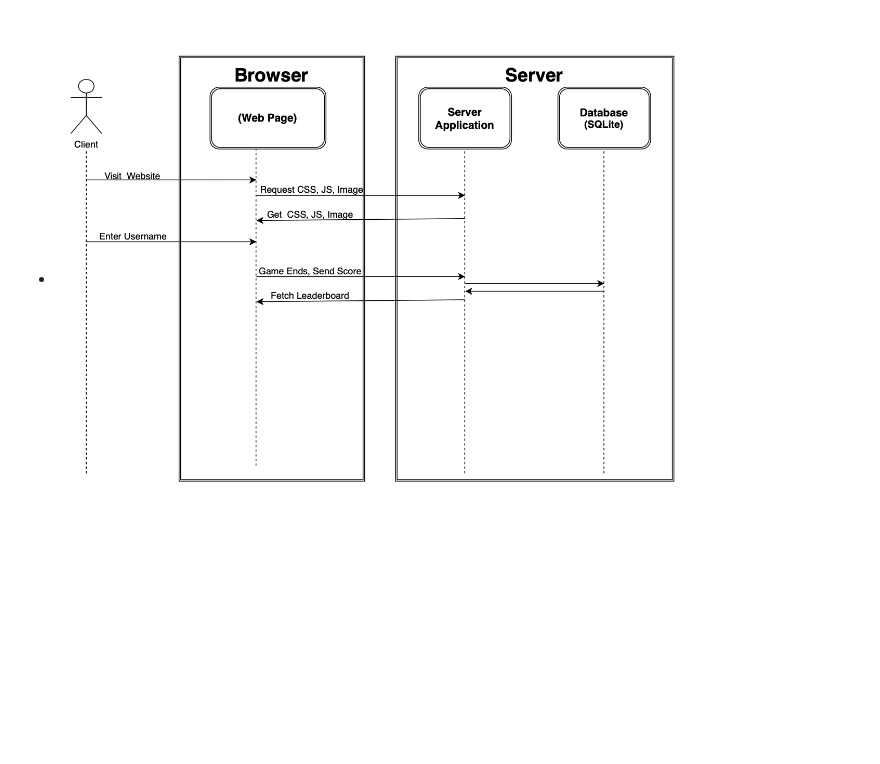
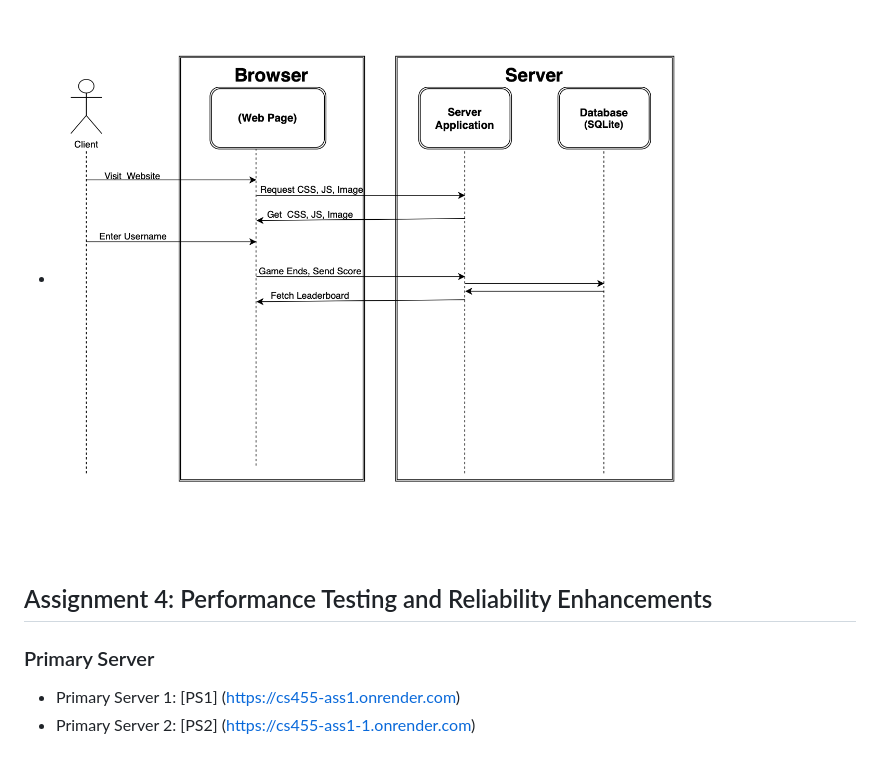
Before and after one commit to shishir1604/cs455_ass1, a Markdown page: README.md, the part around the change. Drawn GitHub-style; blank space fills up the shorter version.

```diff
--- a/README.md
+++ b/README.md
@@ -172,3 +172,8 @@ This code sets up a basic server using Express.js, a popular Node.js framework.
   - ![Game Logic](https://github.com/shishir1604/cs455_ass1/blob/main/Diagrams/Game%20Logic.png)
 ### Client-Server Architecture ###
   - ![Client-Server Architecture](https://github.com/shishir1604/cs455_ass1/blob/main/Diagrams/Client-Server%20Architecture.png)
+
+## Assignment 4: Performance Testing and Reliability Enhancements
+### Primary Server
+  - Primary Server 1: [PS1] (https://cs455-ass1.onrender.com)
+  - Primary Server 2: [PS2] (https://cs455-ass1-1.onrender.com)
```
